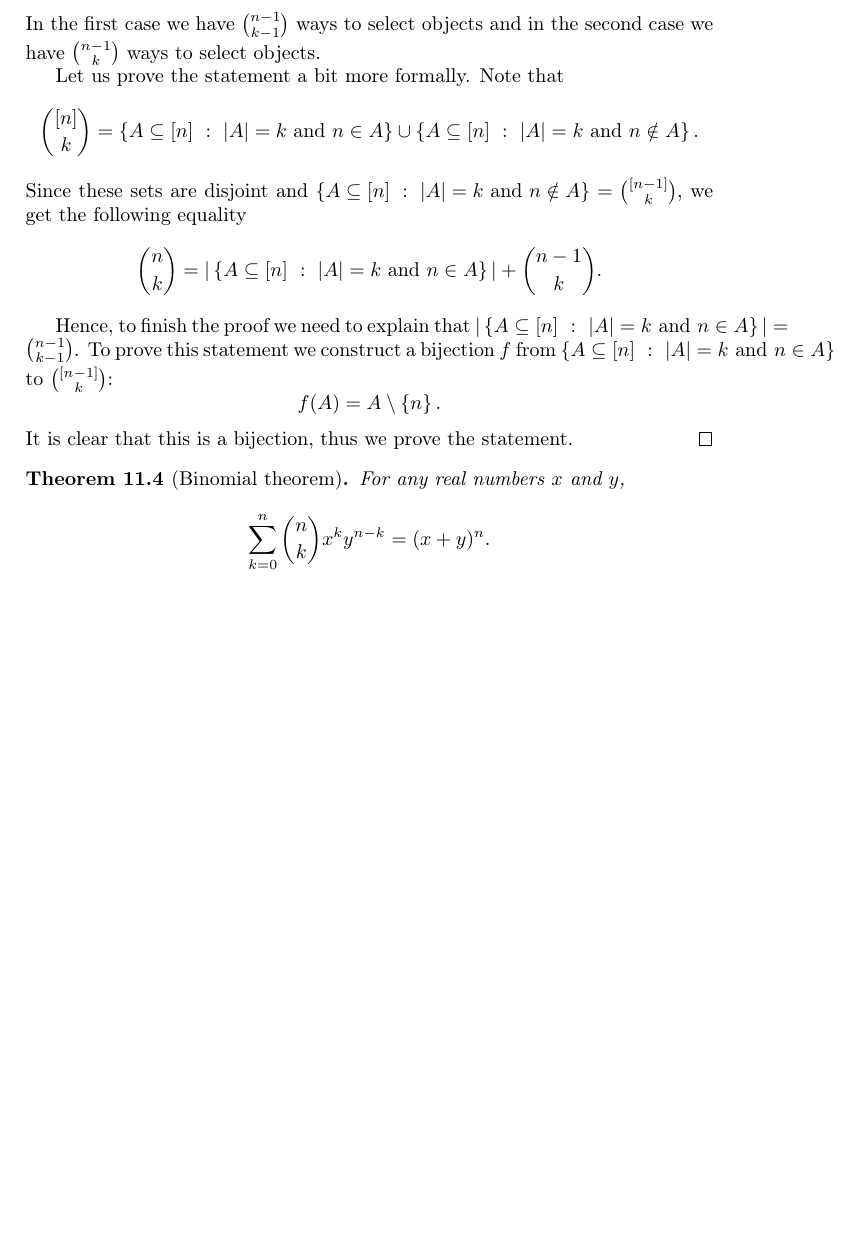
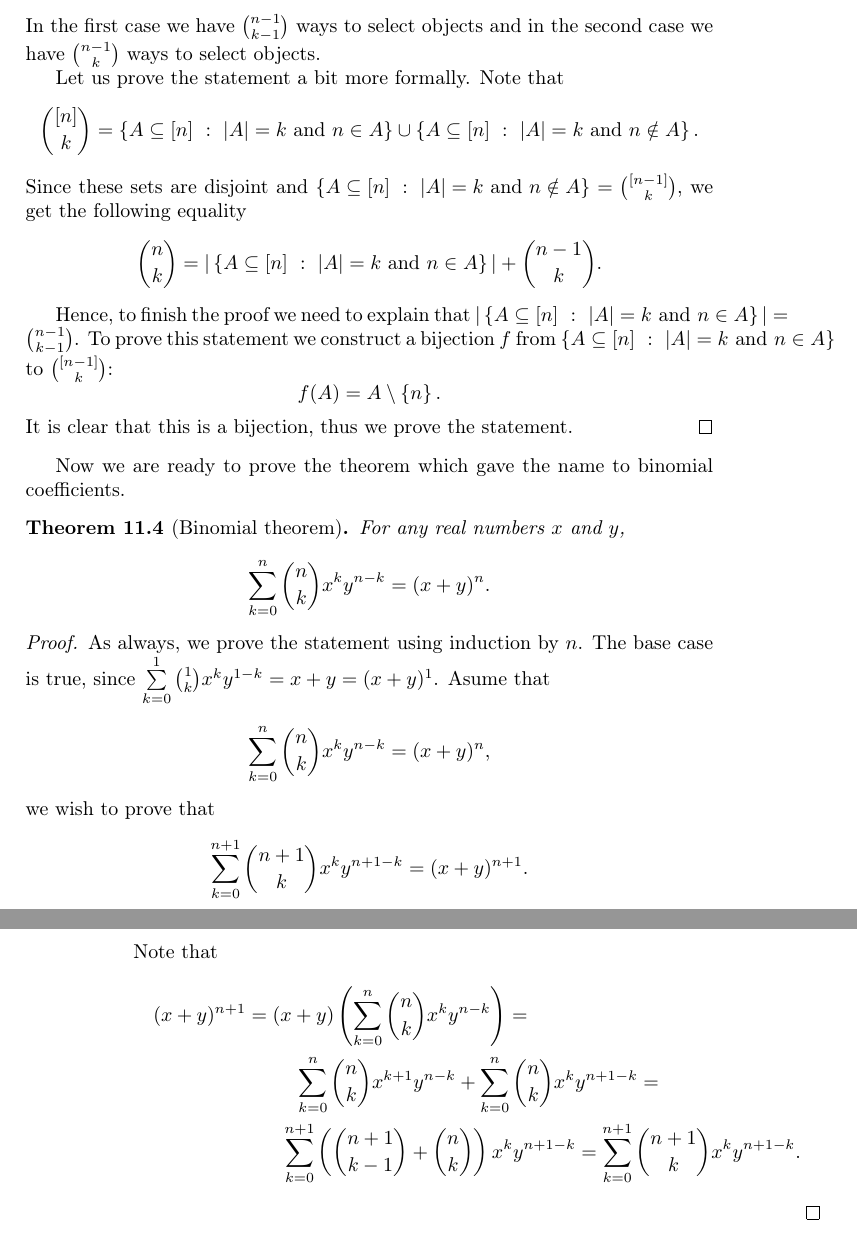
Before and after one commit to alexanderknop/I2DM, a LaTeX thesis (main.tex, which reads parts/part_2/chapter_11_binomial_coefficients.tex): part of page 73 of 73 before the commit and two parts of pages 73 and 74 of 74 after it, the two joined at a grey line, cut so that both start at the same text, the shorter picture padded with empty space. Compiled offline with pdfLaTeX.

Commit message:
Finish chapter 11

```diff
--- a/parts/part_2/chapter_11_binomial_coefficients.tex
+++ b/parts/part_2/chapter_11_binomial_coefficients.tex
@@ -128,9 +128,39 @@ Let us find several useful properties of the binomial coefficients.
   It is clear that this is a bijection, thus we prove the statement.
 \end{proof}
 
+Now we are ready to prove the theorem which gave the name to binomial
+coefficients.
 \begin{theorem}[Binomial theorem]
   For any real numbers $x$ and $y$,
     \[
       \sum\limits_{k = 0}^n \binom{n}{k} x^k y^{n - k} = (x + y)^n.
     \]
 \end{theorem}
+\begin{proof}
+  As always, we prove the statement using induction by $n$. The base case is
+  true, since $\sum\limits_{k = 0}^1 \binom{1}{k} x^k y^{1 - k} = x + y =
+  (x + y)^1$. Asume that
+  \[
+    \sum\limits_{k = 0}^n \binom{n}{k} x^k y^{n - k} = (x + y)^n,
+  \]
+  we wish to prove that
+  \[
+    \sum\limits_{k = 0}^{n + 1} \binom{n + 1}{k} x^k y^{n + 1 - k} =
+      (x + y)^{n + 1}.
+  \]
+  Note that
+  \begin{multline*}
+    (x + y)^{n + 1} = (x + y)
+      \left(
+        \sum\limits_{k = 0}^n \binom{n}{k} x^k y^{n - k}
+      \right) = \\
+    \sum\limits_{k = 0}^n \binom{n}{k} x^{k + 1} y^{n - k} +
+      \sum\limits_{k = 0}^n \binom{n}{k} x^{k} y^{n + 1 - k} = \\
+    \sum\limits_{k = 0}^{n + 1}
+      \left(
+        \binom{n + 1}{k - 1} + \binom{n}{k}
+      \right)
+      x^k y^{n + 1 - k} =
+    \sum\limits_{k = 0}^{n + 1} \binom{n + 1}{k} x^k y^{n + 1 - k}.
+  \end{multline*}
+\end{proof}
```
Also changed, not shown: I2DM.pdf.
